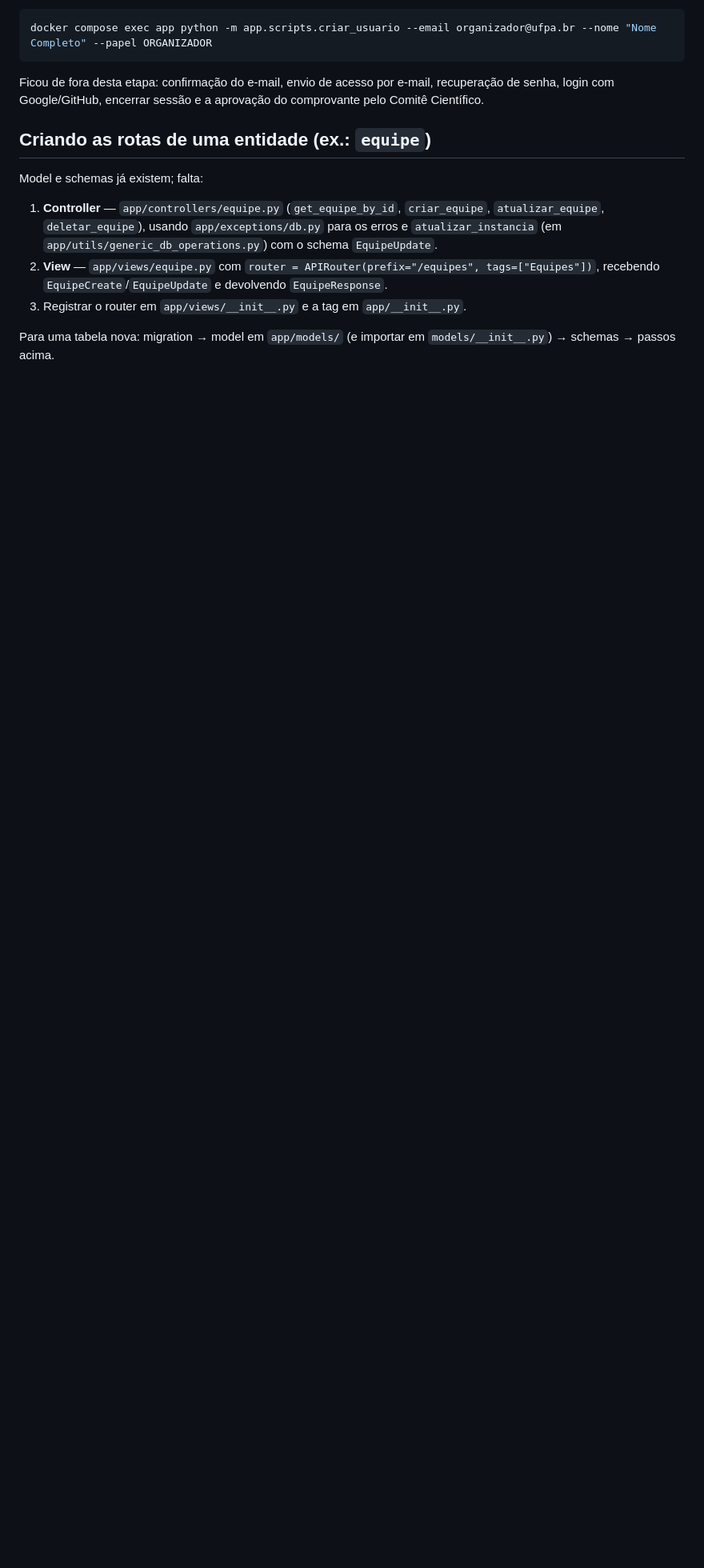
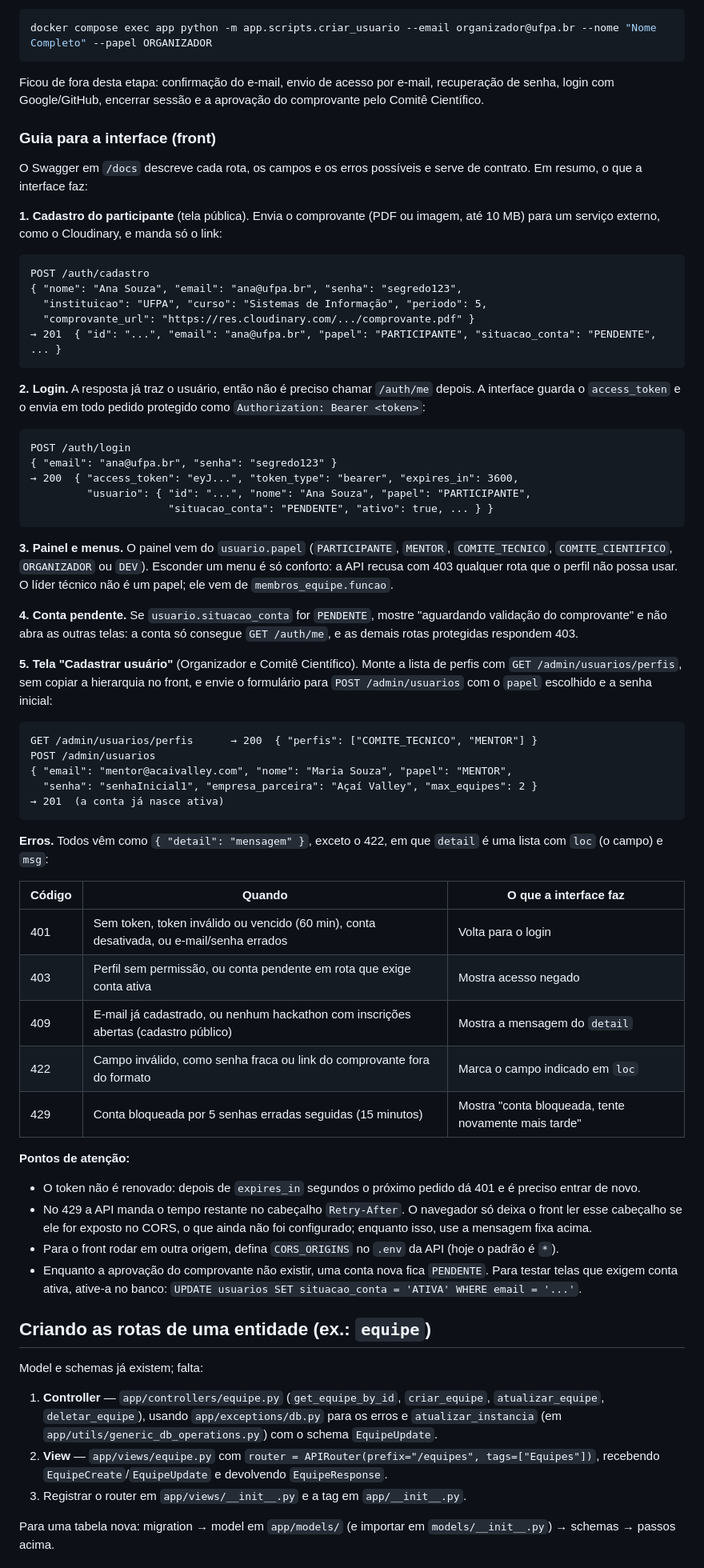
Before and after one commit to Hackathon-UFPA/hackathon_backend, a Markdown page: README.md, the part around one of its changes. Shown at 80% size. Drawn GitHub-style; blank space fills up the shorter version.

Commit message:
docs: guia de integração para a interface no README
Passo a passo do cadastro, login, painel por papel, conta pendente e tela de cadastro
de usuários, com exemplos de requisição e resposta, a tabela de erros e os pontos de
atenção (token sem renovação, Retry-After e CORS).

````diff
--- a/README.md
+++ b/README.md
@@ -209,6 +210,60 @@ docker compose exec app python -m app.scripts.criar_usuario --email organizador@
 
 Ficou de fora desta etapa: confirmação do e-mail, envio de acesso por e-mail, recuperação de senha, login com Google/GitHub, encerrar sessão e a aprovação do comprovante pelo Comitê Científico.
 
+### Guia para a interface (front)
+
+O Swagger em `/docs` descreve cada rota, os campos e os erros possíveis e serve de contrato. Em resumo, o que a interface faz:
+
+**1. Cadastro do participante** (tela pública). Envia o comprovante (PDF ou imagem, até 10 MB) para um serviço externo, como o Cloudinary, e manda só o link:
+
+```
+POST /auth/cadastro
+{ "nome": "Ana Souza", "email": "ana@ufpa.br", "senha": "segredo123",
+  "instituicao": "UFPA", "curso": "Sistemas de Informação", "periodo": 5,
+  "comprovante_url": "https://res.cloudinary.com/.../comprovante.pdf" }
+→ 201  { "id": "...", "email": "ana@ufpa.br", "papel": "PARTICIPANTE", "situacao_conta": "PENDENTE", ... }
+```
+
+**2. Login.** A resposta já traz o usuário, então não é preciso chamar `/auth/me` depois. A interface guarda o `access_token` e o envia em todo pedido protegido como `Authorization: Bearer <token>`:
+
+```
+POST /auth/login
+{ "email": "ana@ufpa.br", "senha": "segredo123" }
+→ 200  { "access_token": "eyJ...", "token_type": "bearer", "expires_in": 3600,
+         "usuario": { "id": "...", "nome": "Ana Souza", "papel": "PARTICIPANTE",
+                      "situacao_conta": "PENDENTE", "ativo": true, ... } }
+```
+
+**3. Painel e menus.** O painel vem do `usuario.papel` (`PARTICIPANTE`, `MENTOR`, `COMITE_TECNICO`, `COMITE_CIENTIFICO`, `ORGANIZADOR` ou `DEV`). Esconder um menu é só conforto: a API recusa com 403 qualquer rota que o perfil não possa usar. O líder técnico não é um papel; ele vem de `membros_equipe.funcao`.
+
+**4. Conta pendente.** Se `usuario.situacao_conta` for `PENDENTE`, mostre "aguardando validação do comprovante" e não abra as outras telas: a conta só consegue `GET /auth/me`, e as demais rotas protegidas respondem 403.
+
+**5. Tela "Cadastrar usuário"** (Organizador e Comitê Científico). Monte a lista de perfis com `GET /admin/usuarios/perfis`, sem copiar a hierarquia no front, e envie o formulário para `POST /admin/usuarios` com o `papel` escolhido e a senha inicial:
+
+```
+GET /admin/usuarios/perfis      → 200  { "perfis": ["COMITE_TECNICO", "MENTOR"] }
+POST /admin/usuarios
+{ "email": "mentor@acaivalley.com", "nome": "Maria Souza", "papel": "MENTOR",
+  "senha": "senhaInicial1", "empresa_parceira": "Açaí Valley", "max_equipes": 2 }
+→ 201  (a conta já nasce ativa)
+```
+
+**Erros.** Todos vêm como `{ "detail": "mensagem" }`, exceto o 422, em que `detail` é uma lista com `loc` (o campo) e `msg`:
+
+| Código | Quando                                                                                   | O que a interface faz                                  |
+|--------|------------------------------------------------------------------------------------------|--------------------------------------------------------|
+| 401    | Sem token, token inválido ou vencido (60 min), conta desativada, ou e-mail/senha errados | Volta para o login                                     |
+| 403    | Perfil sem permissão, ou conta pendente em rota que exige conta ativa                    | Mostra acesso negado                                   |
+| 409    | E-mail já cadastrado, ou nenhum hackathon com inscrições abertas (cadastro público)      | Mostra a mensagem do `detail`                          |
+| 422    | Campo inválido, como senha fraca ou link do comprovante fora do formato                   | Marca o campo indicado em `loc`                        |
+| 429    | Conta bloqueada por 5 senhas erradas seguidas (15 minutos)                               | Mostra "conta bloqueada, tente novamente mais tarde"   |
+
+**Pontos de atenção:**
+- O token não é renovado: depois de `expires_in` segundos o próximo pedido dá 401 e é preciso entrar de novo.
+- No 429 a API manda o tempo restante no cabeçalho `Retry-After`. O navegador só deixa o front ler esse cabeçalho se ele for exposto no CORS, o que ainda não foi configurado; enquanto isso, use a mensagem fixa acima.
+- Para o front rodar em outra origem, defina `CORS_ORIGINS` no `.env` da API (hoje o padrão é `*`).
+- Enquanto a aprovação do comprovante não existir, uma conta nova fica `PENDENTE`. Para testar telas que exigem conta ativa, ative-a no banco: `UPDATE usuarios SET situacao_conta = 'ATIVA' WHERE email = '...'`.
+
 ## Criando as rotas de uma entidade (ex.: `equipe`)
 
 Model e schemas já existem; falta:
````
Also changed, not shown: other parts of README.md (+2 -1 lines).
